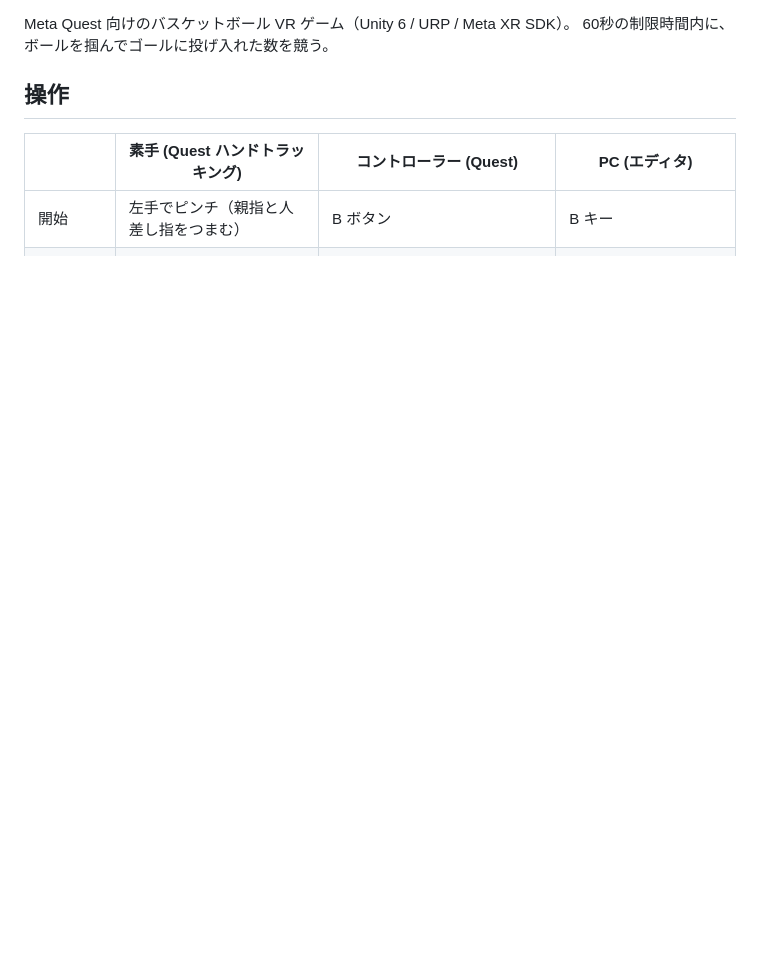
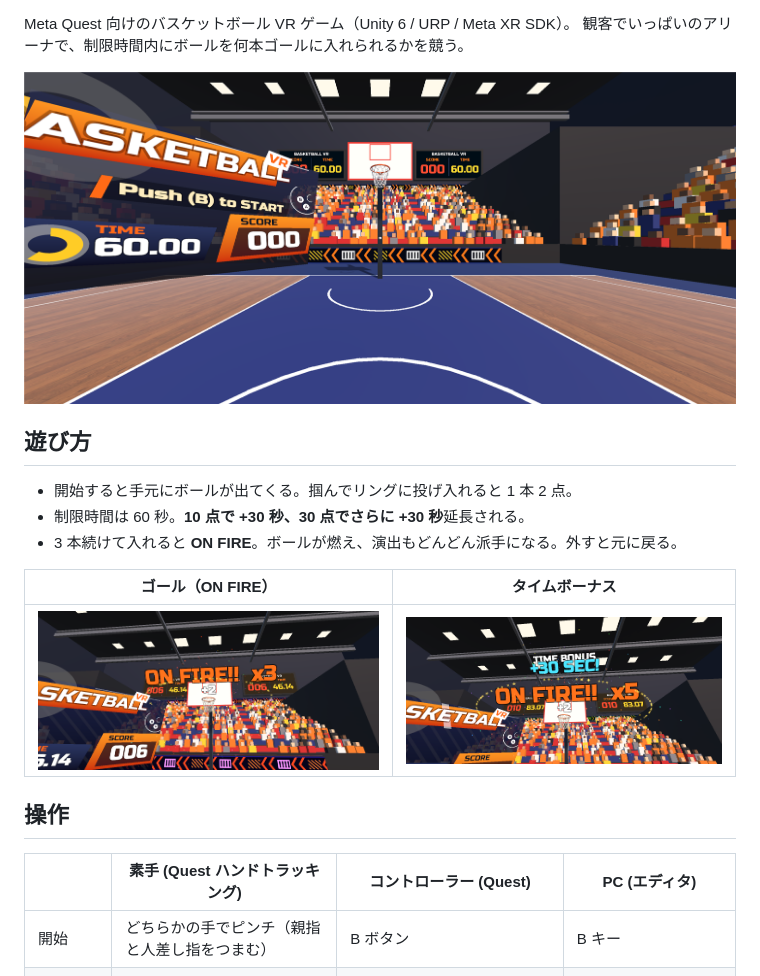
Before and after one commit to tsukinokun/basketball-vr, a Markdown page: README.md, the part around one of its changes. GitHub-like rendering; pictures changed too: Docs/images/goal.png (added), Docs/images/timebonus.png (added), Docs/images/title.png (added); blank space fills up the shorter version.

Commit message:
[Add] add image in README

```diff
--- a/README.md
+++ b/README.md
@@ -3,9 +11,20 @@
 Meta Quest 向けのバスケットボール VR ゲーム（Unity 6 / URP / Meta XR SDK）。
-60秒の制限時間内に、ボールを掴んでゴールに投げ入れた数を競う。
+観客でいっぱいのアリーナで、制限時間内にボールを何本ゴールに入れられるかを競う。
+
+![タイトル画面（プレイヤーの視点）](Docs/images/title.png)
+
+## 遊び方
+- 開始すると手元にボールが出てくる。掴んでリングに投げ入れると 1 本 2 点。
+- 制限時間は 60 秒。**10 点で +30 秒、30 点でさらに +30 秒**延長される。
+- 3 本続けて入れると **ON FIRE**。ボールが燃え、演出もどんどん派手になる。外すと元に戻る。
+
+| ゴール（ON FIRE） | タイムボーナス |
+|---|---|
+| ![ゴールの演出](Docs/images/goal.png) | ![タイムボーナスの演出](Docs/images/timebonus.png) |
 
 ## 操作
 | | 素手 (Quest ハンドトラッキング) | コントローラー (Quest) | PC (エディタ) |
 |---|---|---|---|
-| 開始 | 左手でピンチ（親指と人差し指をつまむ） | B ボタン | B キー |
+| 開始 | どちらかの手でピンチ（親指と人差し指をつまむ） | B ボタン | B キー |
 | 掴む | 右手のひらをボールに触れる | 右トリガーを握る | Space を押す |
 | 投げる | 手首のスナップで自動的に指先から離れる | 手首のスナップ（トリガーを離しても投げられる） | マウスを動かしながら Space を離す |
```
Also changed, not shown: other parts of README.md (+66 -2 lines), Docs/images/arena.png (added), 1 other file.
